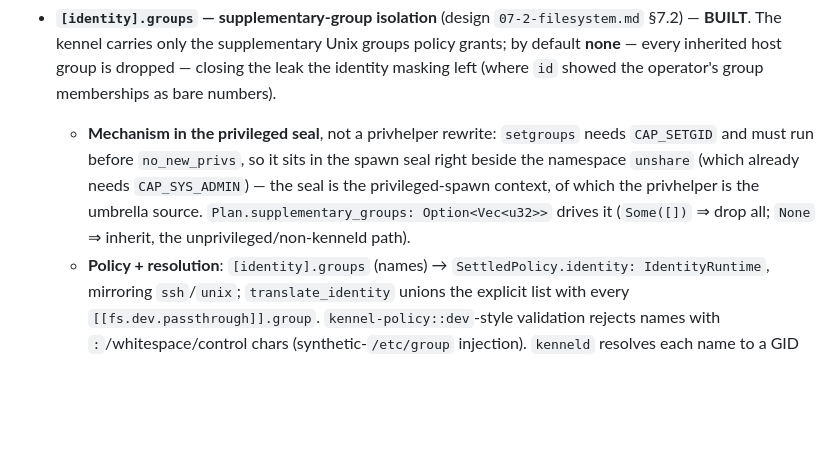
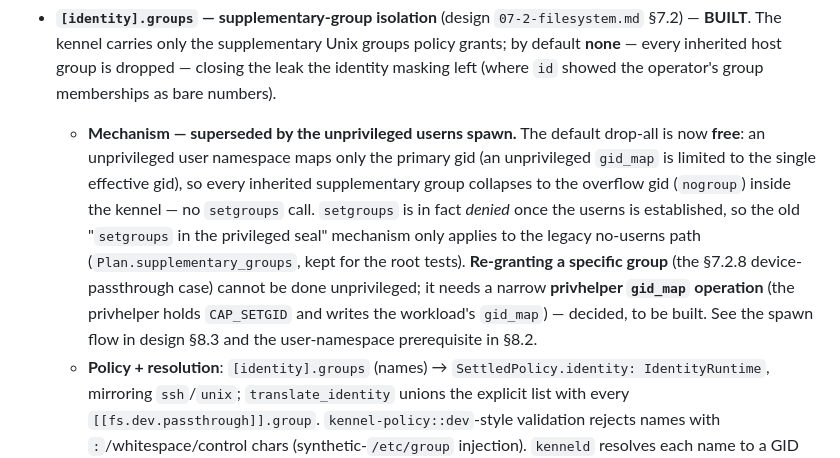
Before and after one commit to projectkennel/projectkennel, a Markdown page: docs/architecture/08-as-built-notes.md, the part around the change. GitHub-like rendering; blank space fills up the shorter version.

```diff
--- a/docs/architecture/08-as-built-notes.md
+++ b/docs/architecture/08-as-built-notes.md
@@ -244,12 +244,17 @@ describe these read as roadmap.
   grants; by default **none** — every inherited host group is dropped — closing the
   leak the identity masking left (where `id` showed the operator's group memberships
   as bare numbers).
-  - **Mechanism in the privileged seal**, not a privhelper rewrite: `setgroups` needs
-    `CAP_SETGID` and must run before `no_new_privs`, so it sits in the spawn seal right
-    beside the namespace `unshare` (which already needs `CAP_SYS_ADMIN`) — the seal is
-    the privileged-spawn context, of which the privhelper is the umbrella source.
-    `Plan.supplementary_groups: Option<Vec<u32>>` drives it (`Some([])` ⇒ drop all;
-    `None` ⇒ inherit, the unprivileged/non-kenneld path).
+  - **Mechanism — superseded by the unprivileged userns spawn.** The default drop-all
+    is now **free**: an unprivileged user namespace maps only the primary gid (an
+    unprivileged `gid_map` is limited to the single effective gid), so every inherited
+    supplementary group collapses to the overflow gid (`nogroup`) inside the kennel — no
+    `setgroups` call. `setgroups` is in fact *denied* once the userns is established, so
+    the old "`setgroups` in the privileged seal" mechanism only applies to the legacy
+    no-userns path (`Plan.supplementary_groups`, kept for the root tests). **Re-granting
+    a specific group** (the §7.2.8 device-passthrough case) cannot be done unprivileged;
+    it needs a narrow **privhelper `gid_map` operation** (the privhelper holds
+    `CAP_SETGID` and writes the workload's `gid_map`) — decided, to be built. See
+    the spawn flow in design §8.3 and the user-namespace prerequisite in §8.2.
   - **Policy + resolution**: `[identity].groups` (names) → `SettledPolicy.identity:
     IdentityRuntime`, mirroring `ssh`/`unix`; `translate_identity` unions the explicit
     list with every `[[fs.dev.passthrough]].group`. `kennel-policy::dev`-style
```
Also changed, not shown: docs/design/08-enforcement-architecture.md (+35 -18 lines).
